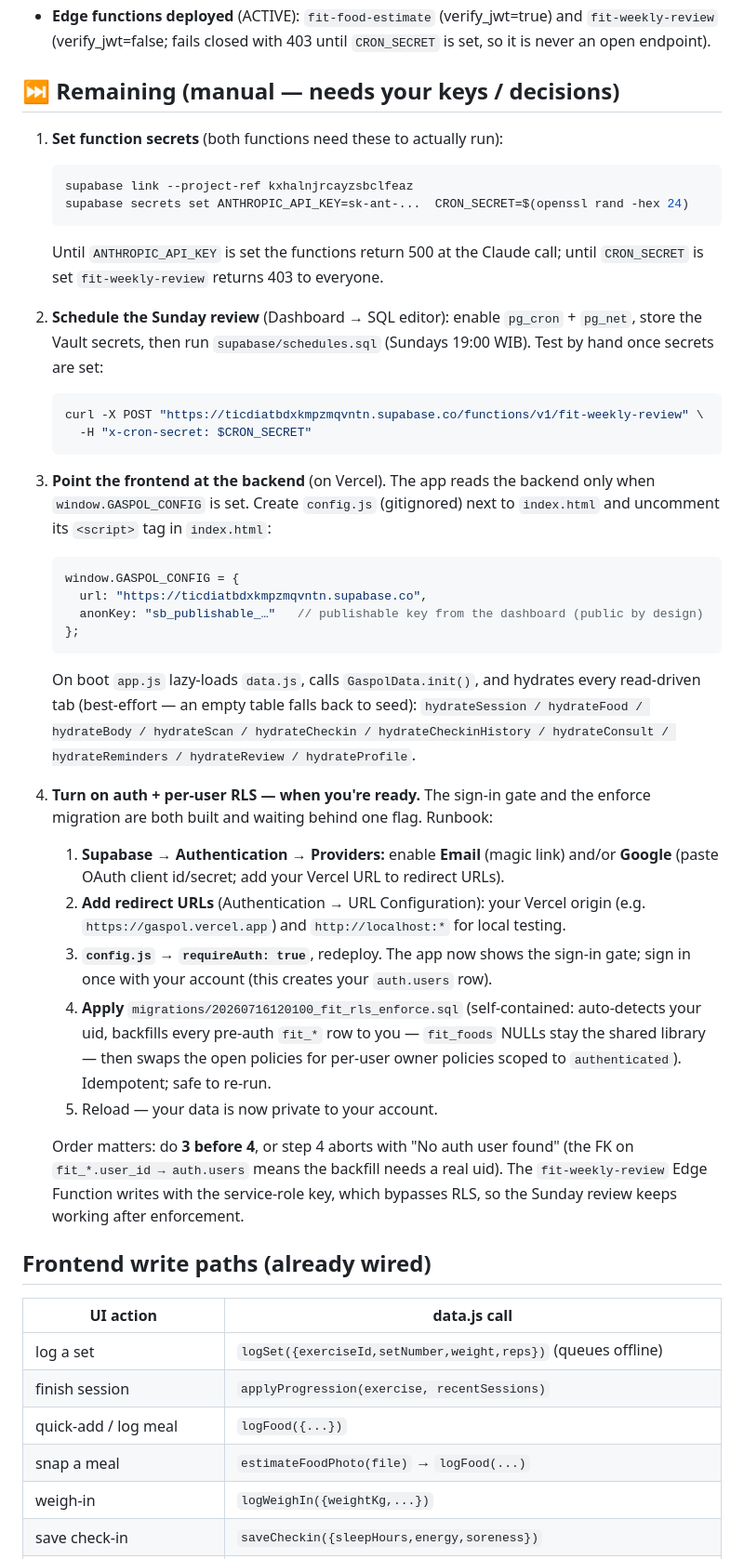
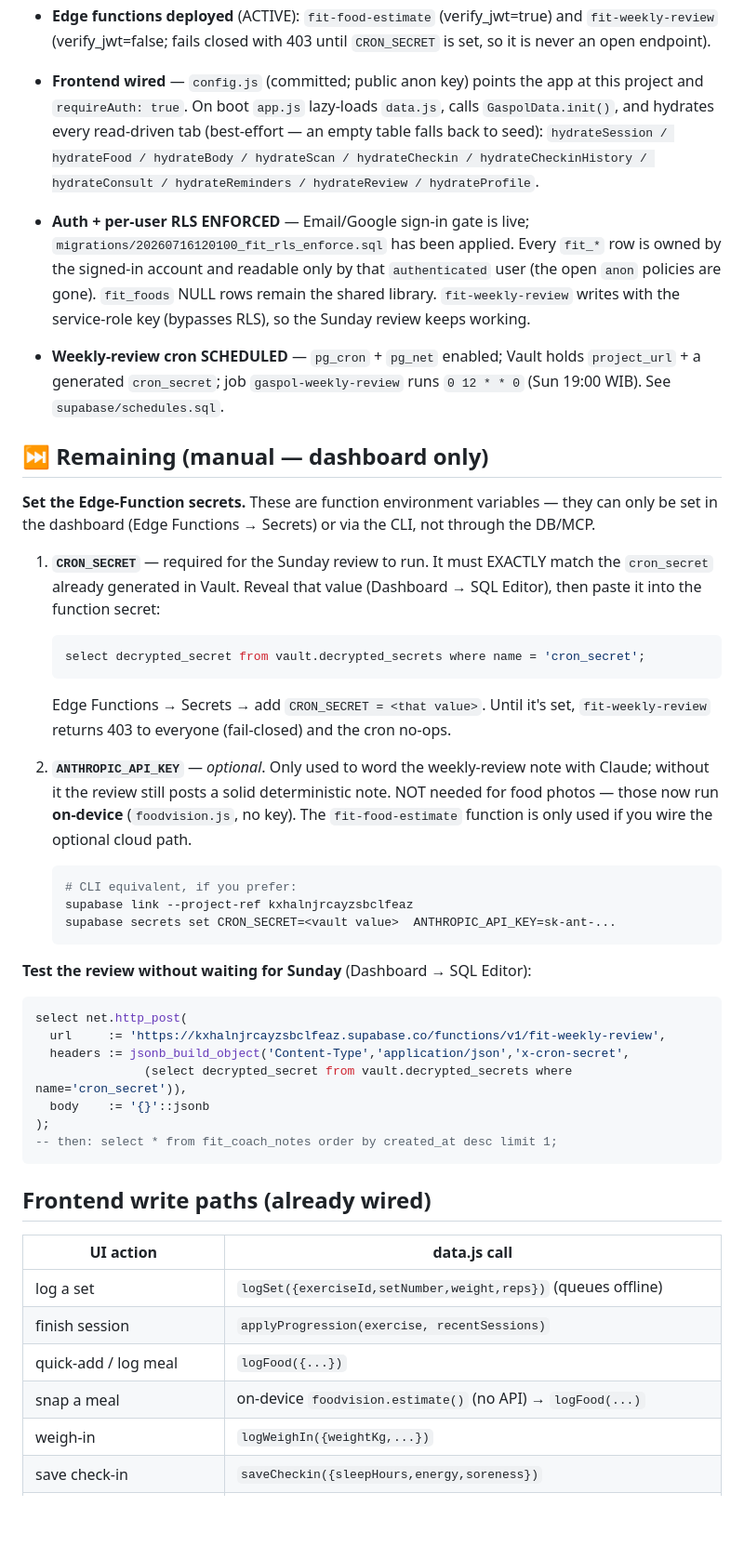
Before and after one commit to alfianmunir/gaspol, a Markdown page: SUPABASE.md, the part around the change. Shown at 93% size. GitHub-like rendering; blank space fills up the shorter version.

Commit message:
docs: refresh SUPABASE.md ops status (secrets, cron, on-device food AI)
- Document CRON_SECRET (must match the Vault cron_secret) + optional
  ANTHROPIC_API_KEY as the only remaining manual, dashboard-only step.
- Record current live state: auth + per-user RLS enforced, weekly-review
  cron scheduled, frontend wired to the dedicated project.
- Note food photos now run on-device (foodvision.js, no key); the
  fit-food-estimate function is an optional cloud path only.

Co-Authored-By: Claude Opus 4.8 <noreply@anthropic.com>
Claude-Session: https://claude.ai/code/session_01WPBpNXez9S8Joge5ci4WMW

````diff
--- a/SUPABASE.md
+++ b/SUPABASE.md
@@ -20,58 +20,58 @@ here — the base schema now lives in git at `migrations/20260703000000_fit_base
   `fit-weekly-review` (verify_jwt=false; fails closed with 403 until `CRON_SECRET`
   is set, so it is never an open endpoint).
 
-## ⏭ Remaining (manual — needs your keys / decisions)
+- **Frontend wired** — `config.js` (committed; public anon key) points the app at
+  this project and `requireAuth: true`. On boot `app.js` lazy-loads `data.js`,
+  calls `GaspolData.init()`, and hydrates every read-driven tab (best-effort —
+  an empty table falls back to seed): `hydrateSession / hydrateFood / hydrateBody /
+  hydrateScan / hydrateCheckin / hydrateCheckinHistory / hydrateConsult /
+  hydrateReminders / hydrateReview / hydrateProfile`.
+- **Auth + per-user RLS ENFORCED** — Email/Google sign-in gate is live;
+  `migrations/20260716120100_fit_rls_enforce.sql` has been applied. Every `fit_*`
+  row is owned by the signed-in account and readable only by that `authenticated`
+  user (the open `anon` policies are gone). `fit_foods` NULL rows remain the shared
+  library. `fit-weekly-review` writes with the service-role key (bypasses RLS), so
+  the Sunday review keeps working.
+- **Weekly-review cron SCHEDULED** — `pg_cron` + `pg_net` enabled; Vault holds
+  `project_url` + a generated `cron_secret`; job `gaspol-weekly-review` runs
+  `0 12 * * 0` (Sun 19:00 WIB). See `supabase/schedules.sql`.
 
-1. **Set function secrets** (both functions need these to actually run):
+## ⏭ Remaining (manual — dashboard only)
+
+**Set the Edge-Function secrets.** These are function environment variables — they
+can only be set in the dashboard (Edge Functions → Secrets) or via the CLI, not
+through the DB/MCP.
+
+1. **`CRON_SECRET`** — required for the Sunday review to run. It must EXACTLY match
+   the `cron_secret` already generated in Vault. Reveal that value (Dashboard → SQL
+   Editor), then paste it into the function secret:
+   ```sql
+   select decrypted_secret from vault.decrypted_secrets where name = 'cron_secret';
+   ```
+   Edge Functions → Secrets → add `CRON_SECRET = <that value>`. Until it's set,
+   `fit-weekly-review` returns 403 to everyone (fail-closed) and the cron no-ops.
+
+2. **`ANTHROPIC_API_KEY`** — *optional*. Only used to word the weekly-review note
+   with Claude; without it the review still posts a solid deterministic note. NOT
+   needed for food photos — those now run **on-device** (`foodvision.js`, no key).
+   The `fit-food-estimate` function is only used if you wire the optional cloud path.
+
    ```bash
+   # CLI equivalent, if you prefer:
    supabase link --project-ref kxhalnjrcayzsbclfeaz
-   supabase secrets set ANTHROPIC_API_KEY=sk-ant-...  CRON_SECRET=$(openssl rand -hex 24)
-   ```
-   Until `ANTHROPIC_API_KEY` is set the functions return 500 at the Claude call;
-   until `CRON_SECRET` is set `fit-weekly-review` returns 403 to everyone.
-
-2. **Schedule the Sunday review** (Dashboard → SQL editor): enable `pg_cron` +
-   `pg_net`, store the Vault secrets, then run `supabase/schedules.sql`
-   (Sundays 19:00 WIB). Test by hand once secrets are set:
-   ```bash
-   curl -X POST "https://ticdiatbdxkmpzmqvntn.supabase.co/functions/v1/fit-weekly-review" \
-     -H "x-cron-secret: $CRON_SECRET"
+   supabase secrets set CRON_SECRET=<vault value>  ANTHROPIC_API_KEY=sk-ant-...
    ```
 
-3. **Point the frontend at the backend** (on Vercel). The app reads the backend
-   only when `window.GASPOL_CONFIG` is set. Create `config.js` (gitignored) next to
-   `index.html` and uncomment its `<script>` tag in `index.html`:
-   ```js
-   window.GASPOL_CONFIG = {
-     url: "https://ticdiatbdxkmpzmqvntn.supabase.co",
-     anonKey: "sb_publishable_…"   // publishable key from the dashboard (public by design)
-   };
-   ```
-   On boot `app.js` lazy-loads `data.js`, calls `GaspolData.init()`, and hydrates
-   every read-driven tab (best-effort — an empty table falls back to seed):
-   `hydrateSession / hydrateFood / hydrateBody / hydrateScan / hydrateCheckin /
-   hydrateCheckinHistory / hydrateConsult / hydrateReminders / hydrateReview /
-   hydrateProfile`.
-
-4. **Turn on auth + per-user RLS — when you're ready.** The sign-in gate and the
-   enforce migration are both built and waiting behind one flag. Runbook:
-
-   1. **Supabase → Authentication → Providers:** enable **Email** (magic link) and/or
-      **Google** (paste OAuth client id/secret; add your Vercel URL to redirect URLs).
-   2. **Add redirect URLs** (Authentication → URL Configuration): your Vercel origin
-      (e.g. `https://gaspol.vercel.app`) and `http://localhost:*` for local testing.
-   3. **`config.js` → `requireAuth: true`**, redeploy. The app now shows the sign-in
-      gate; sign in once with your account (this creates your `auth.users` row).
-   4. **Apply** `migrations/20260716120100_fit_rls_enforce.sql` (self-contained:
-      auto-detects your uid, backfills every pre-auth `fit_*` row to you — `fit_foods`
-      NULLs stay the shared library — then swaps the open policies for per-user owner
-      policies scoped to `authenticated`). Idempotent; safe to re-run.
-   5. Reload — your data is now private to your account.
-
-   Order matters: do **3 before 4**, or step 4 aborts with "No auth user found"
-   (the FK on `fit_*.user_id → auth.users` means the backfill needs a real uid).
-   The `fit-weekly-review` Edge Function writes with the service-role key, which
-   bypasses RLS, so the Sunday review keeps working after enforcement.
+**Test the review without waiting for Sunday** (Dashboard → SQL Editor):
+```sql
+select net.http_post(
+  url     := 'https://kxhalnjrcayzsbclfeaz.supabase.co/functions/v1/fit-weekly-review',
+  headers := jsonb_build_object('Content-Type','application/json','x-cron-secret',
+               (select decrypted_secret from vault.decrypted_secrets where name='cron_secret')),
+  body    := '{}'::jsonb
+);
+-- then: select * from fit_coach_notes order by created_at desc limit 1;
+```
 
 ## Frontend write paths (already wired)
 
@@ -80,7 +80,7 @@ here — the base schema now lives in git at `migrations/20260703000000_fit_base
 | log a set | `logSet({exerciseId,setNumber,weight,reps})` (queues offline) |
 | finish session | `applyProgression(exercise, recentSessions)` |
 | quick-add / log meal | `logFood({...})` |
-| snap a meal | `estimateFoodPhoto(file)` → `logFood(...)` |
+| snap a meal | on-device `foodvision.estimate()` (no API) → `logFood(...)` |
 | weigh-in | `logWeighIn({weightKg,...})` |
 | save check-in | `saveCheckin({sleepHours,energy,soreness})` |
 | toggle a reminder | `setReminder(key, on)` |
````
